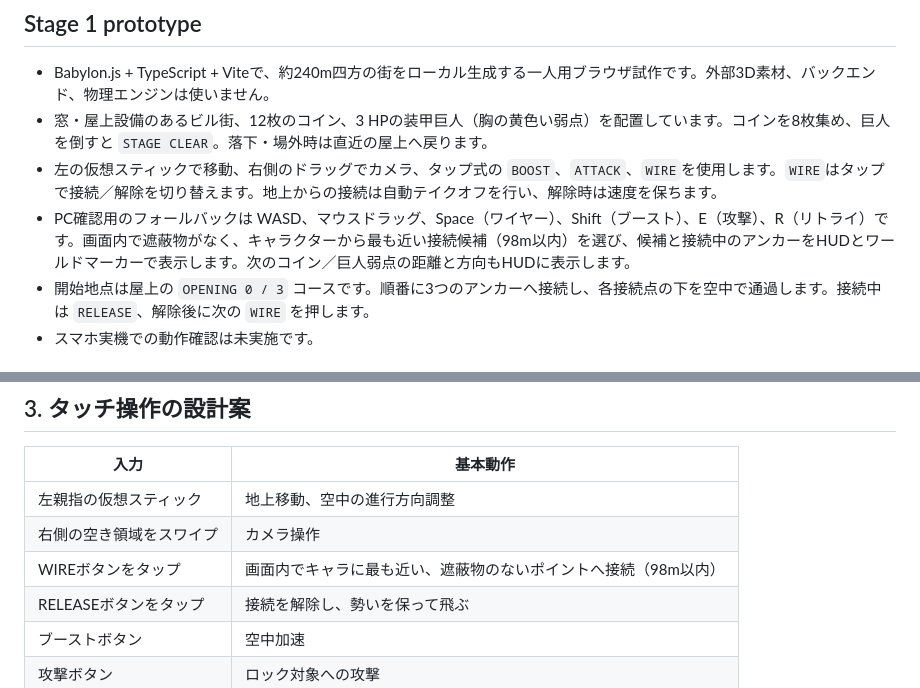
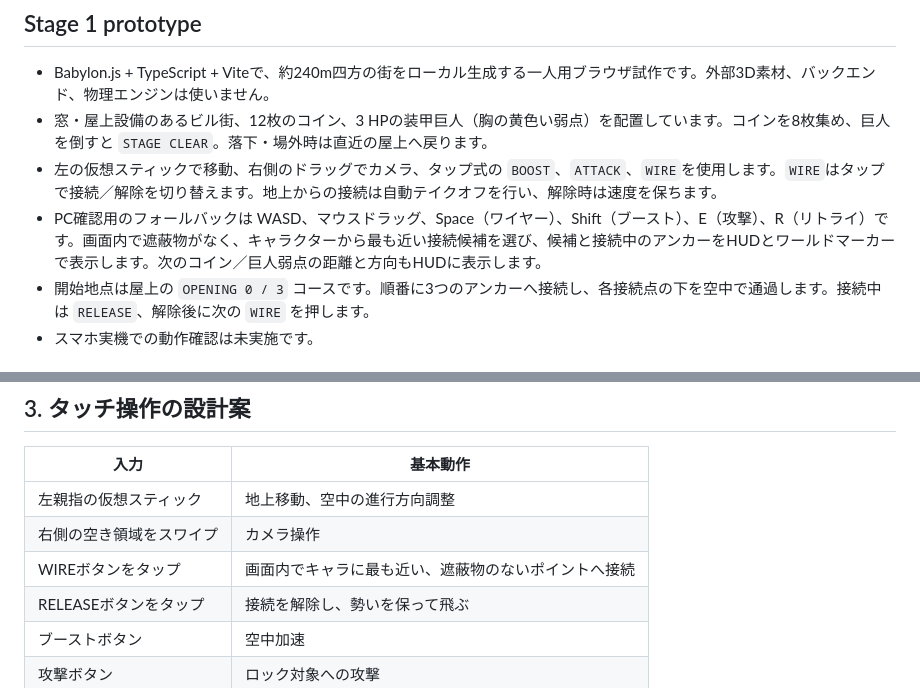
Before and after one commit to hellowinners861/skybreak, a Markdown page: README.md, 2 parts joined by grey strips. GitHub-like rendering.

```diff
--- a/README.md
+++ b/README.md
@@ -12,7 +12,7 @@
 - Babylon.js + TypeScript + Viteで、約240m四方の街をローカル生成する一人用ブラウザ試作です。外部3D素材、バックエンド、物理エンジンは使いません。
 - 窓・屋上設備のあるビル街、12枚のコイン、3 HPの装甲巨人（胸の黄色い弱点）を配置しています。コインを8枚集め、巨人を倒すと `STAGE CLEAR`。落下・場外時は直近の屋上へ戻ります。
 - 左の仮想スティックで移動、右側のドラッグでカメラ、タップ式の `BOOST`、`ATTACK`、`WIRE`を使用します。`WIRE`はタップで接続／解除を切り替えます。地上からの接続は自動テイクオフを行い、解除時は速度を保ちます。
-- PC確認用のフォールバックは WASD、マウスドラッグ、Space（ワイヤー）、Shift（ブースト）、E（攻撃）、R（リトライ）です。画面内で遮蔽物がなく、キャラクターから最も近い接続候補（98m以内）を選び、候補と接続中のアンカーをHUDとワールドマーカーで表示します。次のコイン／巨人弱点の距離と方向もHUDに表示します。
+- PC確認用のフォールバックは WASD、マウスドラッグ、Space（ワイヤー）、Shift（ブースト）、E（攻撃）、R（リトライ）です。画面内で遮蔽物がなく、キャラクターから最も近い接続候補を選び、候補と接続中のアンカーをHUDとワールドマーカーで表示します。次のコイン／巨人弱点の距離と方向もHUDに表示します。
 - 開始地点は屋上の `OPENING 0 / 3` コースです。順番に3つのアンカーへ接続し、各接続点の下を空中で通過します。接続中は `RELEASE`、解除後に次の `WIRE` を押します。
 - スマホ実機での動作確認は未実施です。
 
@@ -84,7 +84,7 @@ npm run verify:flight
 | --- | --- |
 | 左親指の仮想スティック | 地上移動、空中の進行方向調整 |
 | 右側の空き領域をスワイプ | カメラ操作 |
-| WIREボタンをタップ | 画面内でキャラに最も近い、遮蔽物のないポイントへ接続（98m以内） |
+| WIREボタンをタップ | 画面内でキャラに最も近い、遮蔽物のないポイントへ接続 |
 | RELEASEボタンをタップ | 接続を解除し、勢いを保って飛ぶ |
 | ブーストボタン | 空中加速 |
 | 攻撃ボタン | ロック対象への攻撃 |
```
Also changed, not shown: docs/visible-wire-flight.md (+13 -3 lines), docs/images/ground-wire-flight.jpg (added), docs/images/ground-wire-ready.jpg (added), 4 other files.
